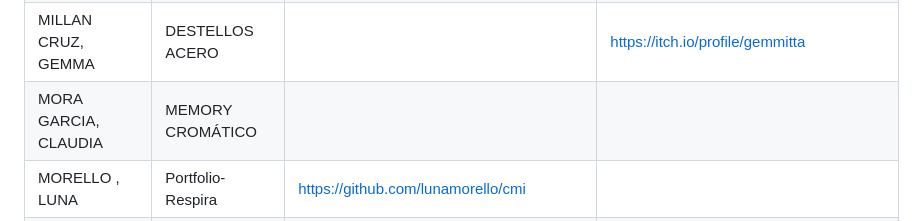
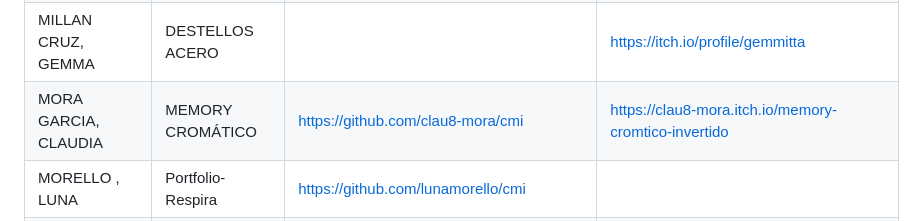
Before and after one commit to mgea/interart, a Markdown page: portfolio-cmi/2025/readme.md, the part around the change. Drawn GitHub-style.

```diff
--- a/portfolio-cmi/2025/readme.md
+++ b/portfolio-cmi/2025/readme.md
@@ -38,7 +38,7 @@ Listado de proyectos
 | MARTIN SANCHEZ, ALBA             | TWIN REVENGE                    |                                                |                                                           |
 | MARTINEZ RODRIGUEZ, MARIA        | Entre Raices  (BOSQUE NOVO)     |                                                |                                                           |
 | MILLAN CRUZ, GEMMA               | DESTELLOS ACERO                 |                                                | https://itch.io/profile/gemmitta                          |
-| MORA GARCIA, CLAUDIA             | MEMORY CROMÁTICO                |                                                |                                                           |
+| MORA GARCIA, CLAUDIA             | MEMORY CROMÁTICO                |    https://github.com/clau8-mora/cmi     | https://clau8-mora.itch.io/memory-cromtico-invertido                                               |
 | MORELLO , LUNA                   | Portfolio-Respira               | https://github.com/lunamorello/cmi             |                                                           |
 | ORTIZ SALINAS, ANGEL LUIS        | SIR MARCUS                      | https://github.com/newmesis/Sir-Marcus         | https://gameofnewmesis.itch.io/sirmarcus                  |
 | PEREZ JIMENEZ, CARMEN            | MILKY WAY                       | https://github.com/CarmenPJ185/cmi/            | https://possummind.itch.io/milky-way                      |
```
